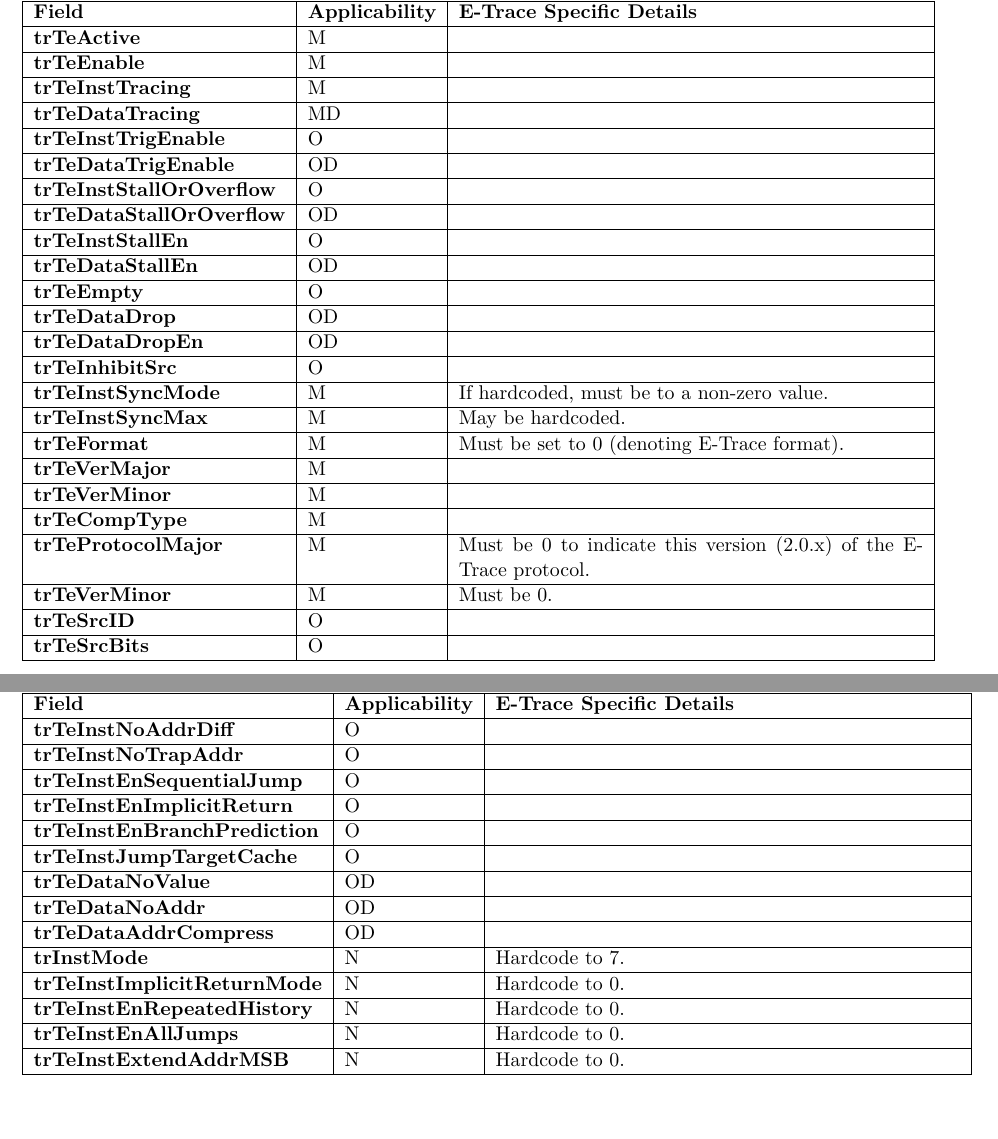
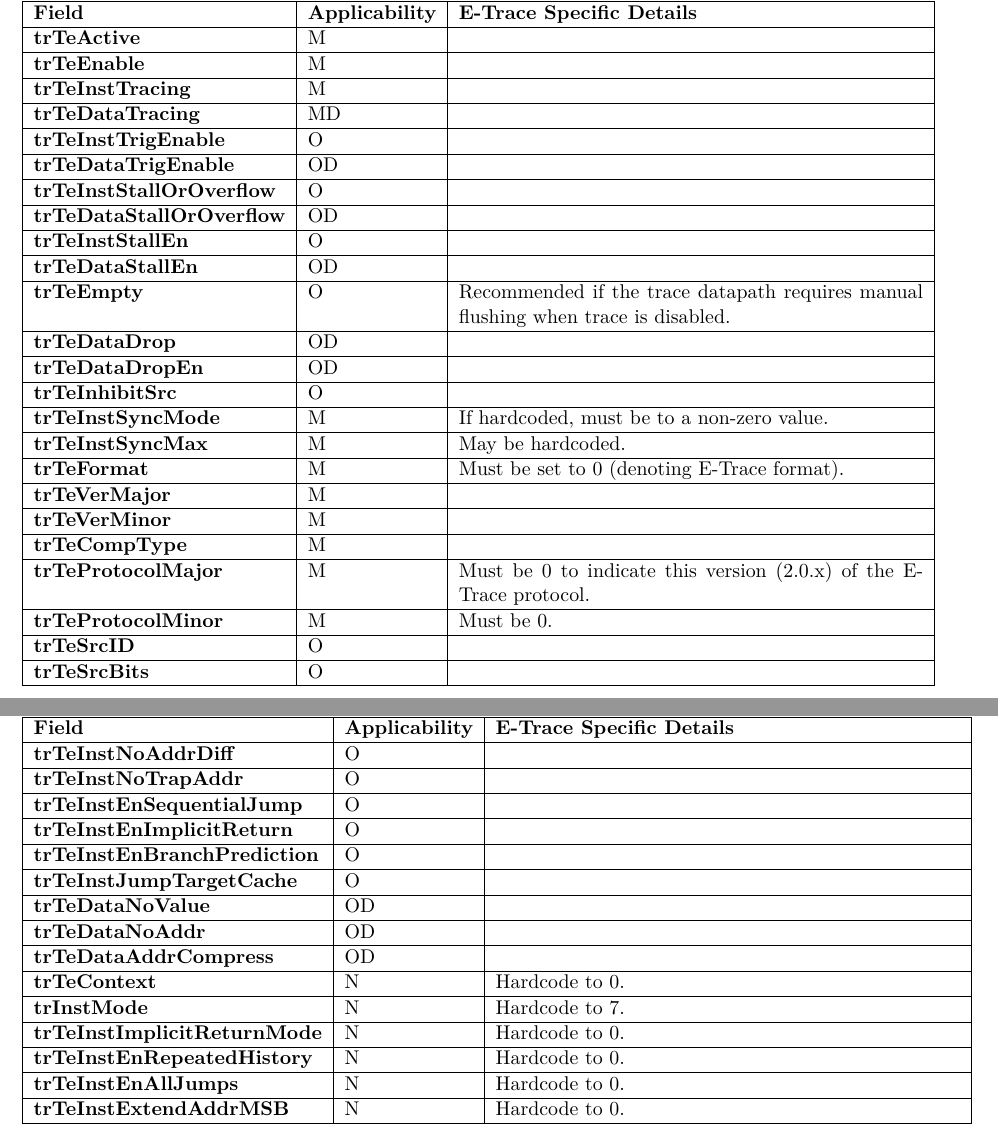
Before and after one commit to riscv-non-isa/riscv-trace-spec, a LaTeX thesis (riscv-trace-spec.tex, which reads control.tex): two parts of pages 18 and 19 of 111, joined at a grey line, cut so that both start at the same text. Compiled offline with pdfLaTeX; a LaTeX package or settings file that is missing is left out.

Commit message:
Incorporate feedback from Lauterbach

```diff
--- a/control.tex
+++ b/control.tex
@@ -60,7 +60,7 @@ The following fields control basic encoding behavior.
     \hline
     \textbf{trTeDataStallEn} & OD & \\
     \hline
-    \textbf{trTeEmpty} & O & \\
+    \textbf{trTeEmpty} & O & Recommended if the trace datapath requires manual flushing when trace is disabled.\\
     \hline
     \textbf{trTeDataDrop} & OD & \\
     \hline
@@ -82,7 +82,7 @@ The following fields control basic encoding behavior.
     \hline
     \textbf{trTeProtocolMajor} & M & Must be 0 to indicate this version (2.0.x) of the E-Trace protocol.\\
     \hline
-    \textbf{trTeVerMinor} & M & Must be 0.\\
+    \textbf{trTeProtocolMinor} & M & Must be 0.\\
     \hline
     \textbf{trTeSrcID} & O & \\
     \hline
@@ -121,6 +121,8 @@ See section~\ref{optional} for details of the modes covered in this section.
     \hline
     \textbf{trTeDataAddrCompress} & OD & \\
     \hline
+    \textbf{trTeContext} & N & Hardcode to 0.\\
+    \hline
     \textbf{trInstMode} & N & Hardcode to 7.\\
     \hline
     \textbf{trTeInstImplicitReturnMode} & N & Hardcode to 0.\\
```
Also changed, not shown: riscv-trace-spec.pdf.
